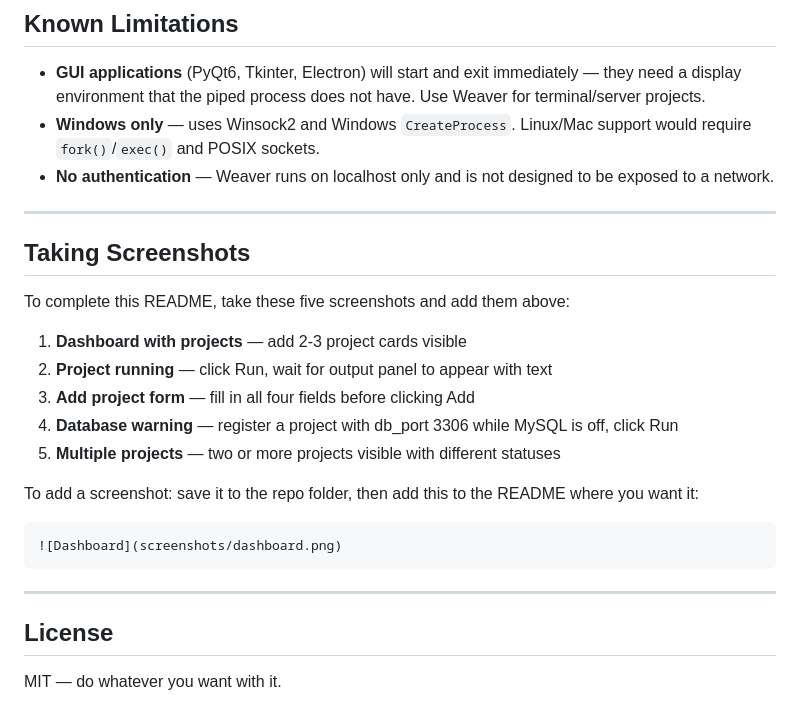
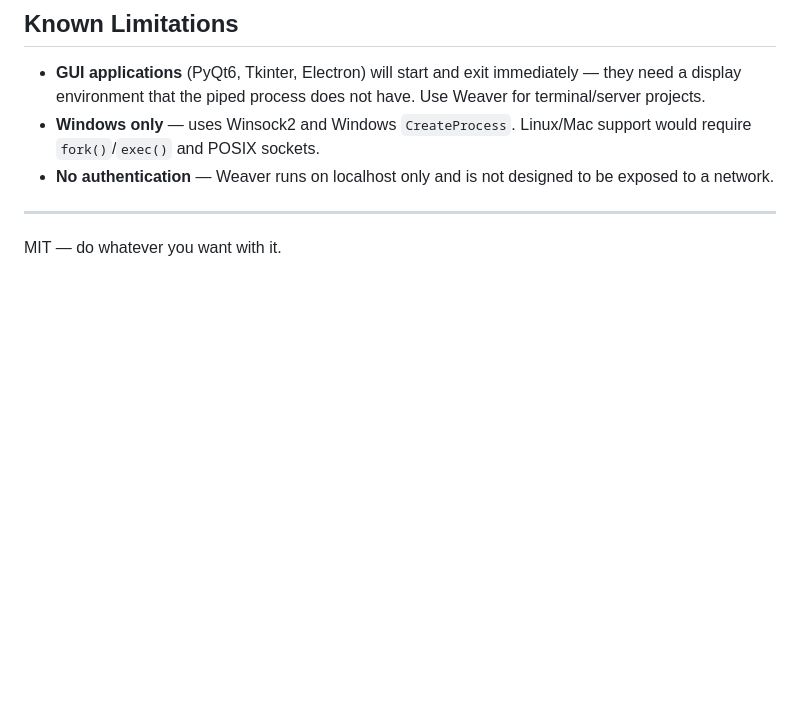
Before and after one commit to dilshan-codes/sociable-weaver, a Markdown page: README.md, the part around the change. Rendered like a GitHub page; blank space fills up the shorter version.

Commit message:
Update README with project details and instructions

````diff
--- a/README.md
+++ b/README.md
@@ -169,23 +169,4 @@ This project is a deliberate bridge toward building a J2ME emulator from scratch
 
 ---
 
-## Taking Screenshots
-
-To complete this README, take these five screenshots and add them above:
-
-1. **Dashboard with projects** — add 2-3 project cards visible
-2. **Project running** — click Run, wait for output panel to appear with text
-3. **Add project form** — fill in all four fields before clicking Add
-4. **Database warning** — register a project with db_port 3306 while MySQL is off, click Run
-5. **Multiple projects** — two or more projects visible with different statuses
-
-To add a screenshot: save it to the repo folder, then add this to the README where you want it:
-```markdown
-![Dashboard](screenshots/dashboard.png)
-```
-
----
-
-## License
-
 MIT — do whatever you want with it.
````
